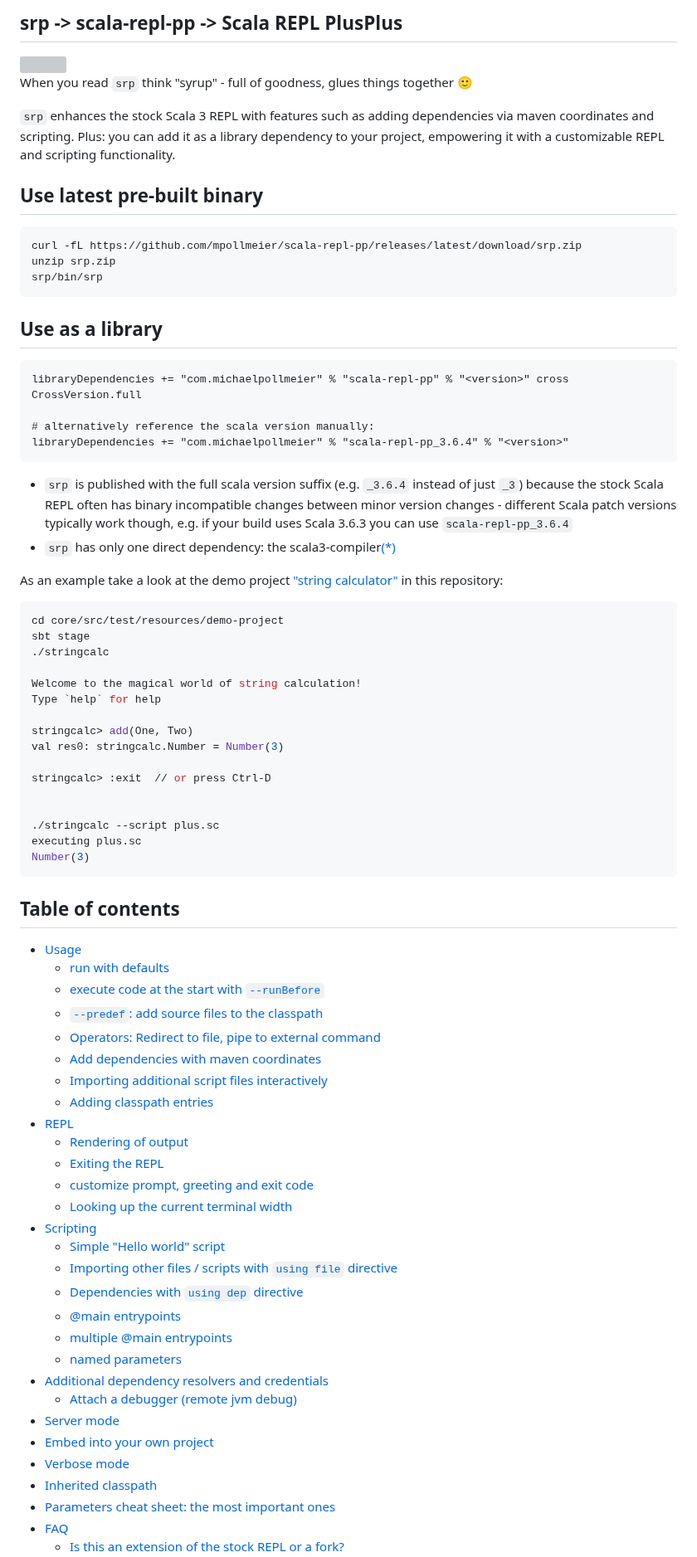
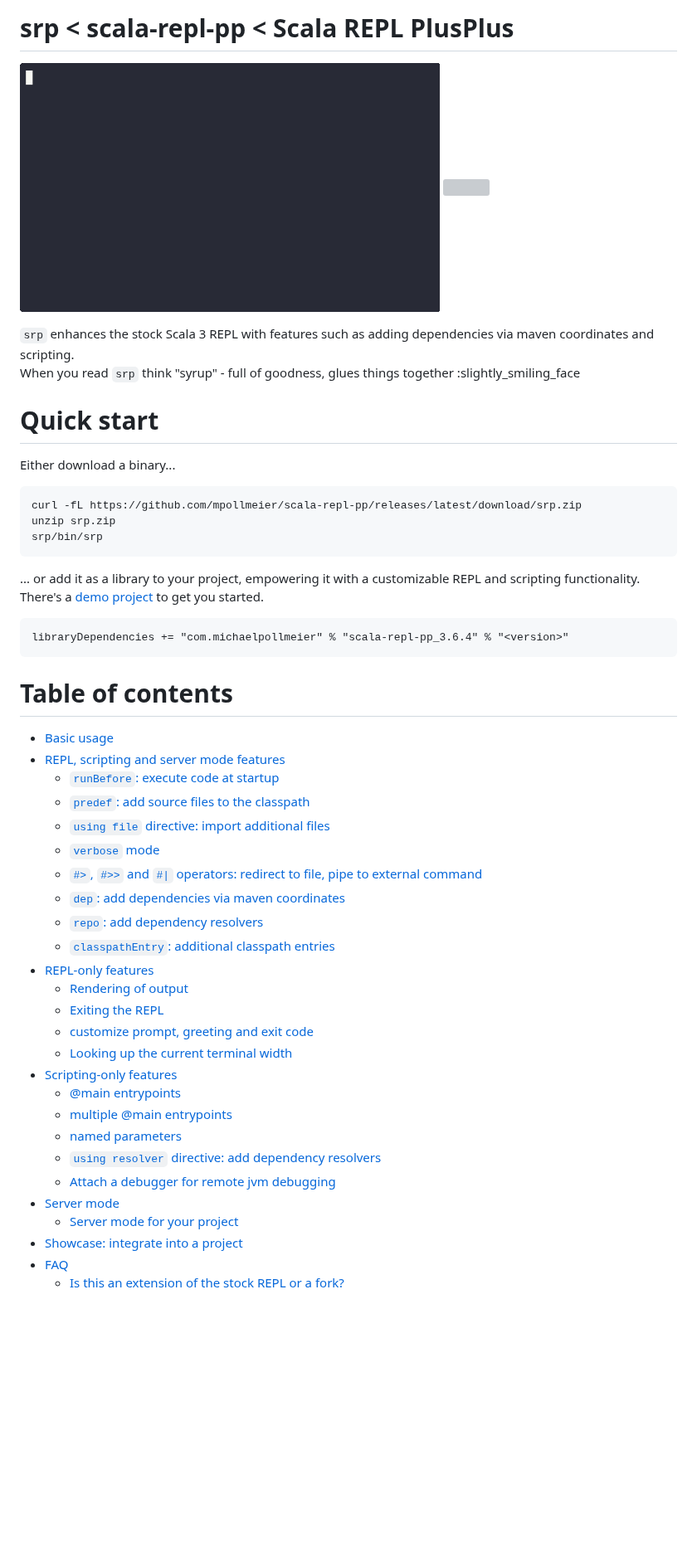
Before and after one commit to mpollmeier/scala-repl-pp, a Markdown page: README.md, the part around one of its changes. Shown at 83% size. GitHub-like rendering; pictures changed too: demo.gif (added); blank space fills up the shorter version; grey boxes are pictures that could not be loaded.

Commit message:
readme update (#205)

````diff
--- a/README.md
+++ b/README.md
@@ -1,78 +1,51 @@
-## srp -> scala-repl-pp -> Scala REPL PlusPlus
-<img src="https://github.com/user-attachments/assets/04bbb50b-dd9a-4aa4-b3dd-f9e21f5d6ead" width="300" />
+# srp < scala-repl-pp < Scala REPL PlusPlus
+<img src="demo.gif" height="300" /> <img src="https://github.com/user-attachments/assets/04bbb50b-dd9a-4aa4-b3dd-f9e21f5d6ead" height="300" />
 
-When you read `srp` think "syrup" - full of goodness, glues things together :slightly_smiling_face:
+`srp` enhances the stock Scala 3 REPL with features such as adding dependencies via maven coordinates and scripting.<br/>
+When you read `srp` think "syrup" - full of goodness, glues things together :slightly_smiling_face
 
-`srp` enhances the stock Scala 3 REPL with features such as adding dependencies via maven coordinates and scripting. Plus: you can add it as a library dependency to your project, empowering it with a customizable REPL and scripting functionality.
+# Quick start
 
-## Use latest pre-built binary
+Either download a binary...
 ```bash
 curl -fL https://github.com/mpollmeier/scala-repl-pp/releases/latest/download/srp.zip
 unzip srp.zip
 srp/bin/srp
 ```
 
-## Use as a library
+... or add it as a library to your project, empowering it with a customizable REPL and scripting functionality. <br/>
+There's a [demo project](core/src/test/resources/demo-project) to get you started.
 ```
-libraryDependencies += "com.michaelpollmeier" % "scala-repl-pp" % "<version>" cross CrossVersion.full
-
-# alternatively reference the scala version manually:
 libraryDependencies += "com.michaelpollmeier" % "scala-repl-pp_3.6.4" % "<version>"
 ```
-* `srp` is published with the full scala version suffix (e.g. `_3.6.4` instead of just `_3`) because the stock Scala REPL often has binary incompatible changes between minor version changes - different Scala patch versions typically work though, e.g. if your build uses Scala 3.6.3 you can use `scala-repl-pp_3.6.4`
-* `srp` has only one direct dependency: the scala3-compiler[(*)](#fineprint)
 
-As an example take a look at the demo project ["string calculator"](src/test/resources/demo-project) in this repository:
-```bash
-cd core/src/test/resources/demo-project
-sbt stage
-./stringcalc
-
-Welcome to the magical world of string calculation!
-Type `help` for help
-
-stringcalc> add(One, Two)
-val res0: stringcalc.Number = Number(3)
-
-stringcalc> :exit  // or press Ctrl-D
-
-
-./stringcalc --script plus.sc
-executing plus.sc
-Number(3)
-```
-
-
-## Table of contents
+# Table of contents
 <!-- generated with:
-markdown-toc --maxdepth 3 README.md|tail -n +5
+markdown-toc --maxdepth 2 README.md|tail -n +4
 -->
-- [Usage](#usage)
-  * [run with defaults](#run-with-defaults)
-  * [execute code at the start with `--runBefore`](#execute-code-at-the-start-with---runbefore)
-  * [`--predef`: add source files to the classpath](#--predef-add-source-files-to-the-classpath)
-  * [Operators: Redirect to file, pipe to external command](#operators-redirect-to-file-pipe-to-external-command)
-  * [Add dependencies with maven coordinates](#add-dependencies-with-maven-coordinates)
-  * [Importing additional script files interactively](#importing-additional-script-files-interactively)
-  * [Adding classpath entries](#adding-classpath-entries)
-- [REPL](#repl)
+- [Basic usage](#basic-usage)
+- [REPL, scripting and server mode features](#repl-scripting-and-server-mode-features)
+  * [`runBefore`: execute code at startup](#runbefore-execute-code-at-startup)
+  * [`predef`: add source files to the classpath](#predef-add-source-files-to-the-classpath)
+  * [`using file` directive: import additional files](#using-file-directive-import-additional-files)
+  * [`verbose` mode](#verbose-mode)
+  * [`#>`, `#>>` and `#|` operators: redirect to file, pipe to external command](#%23-%23-and-%23-operators-redirect-to-file-pipe-to-external-command)
+  * [`dep`: add dependencies via maven coordinates](#dep-add-dependencies-via-maven-coordinates)
+  * [`repo`: add dependency resolvers](#repo-add-dependency-resolvers)
+  * [`classpathEntry`: additional classpath entries](#classpathentry-additional-classpath-entries)
+- [REPL-only features](#repl-only-features)
   * [Rendering of output](#rendering-of-output)
   * [Exiting the REPL](#exiting-the-repl)
   * [customize prompt, greeting and exit code](#customize-prompt-greeting-and-exit-code)
   * [Looking up the current terminal width](#looking-up-the-current-terminal-width)
-- [Scripting](#scripting)
-  * [Simple "Hello world" script](#simple-hello-world-script)
-  * [Importing other files / scripts with `using file` directive](#importing-other-files--scripts-with-using-file-directive)
-  * [Dependencies with `using dep` directive](#dependencies-with-using-dep-directive)
+- [Scripting-only features](#scripting-only-features)
   * [@main entrypoints](#main-entrypoints)
   * [multiple @main entrypoints](#multiple-main-entrypoints)
   * [named parameters](#named-parameters)
-- [Additional dependency resolvers and credentials](#additional-dependency-resolvers-and-credentials)
-  * [Attach a debugger (remote jvm debug)](#attach-a-debugger-remote-jvm-debug)
+  * [`using resolver` directive: add dependency resolvers](#using-resolver-directive-add-dependency-resolvers)
+  * [Attach a debugger for remote jvm debugging](#attach-a-debugger-for-remote-jvm-debugging)
 - [Server mode](#server-mode)
-- [Embed into your own project](#embed-into-your-own-project)
-- [Verbose mode](#verbose-mode)
-- [Inherited classpath](#inherited-classpath)
-- [Parameters cheat sheet: the most important ones](#parameters-cheat-sheet-the-most-important-ones)
+  * [Server mode for your project](#server-mode-for-your-project)
+- [Showcase: integrate into a project](#showcase-integrate-into-a-project)
 - [FAQ](#faq)
   * [Is this an extension of the stock REPL or a fork?](#is-this-an-extension-of-the-stock-repl-or-a-fork)
````
Also changed, not shown: other parts of README.md (+191 -153 lines), 3 other files.
